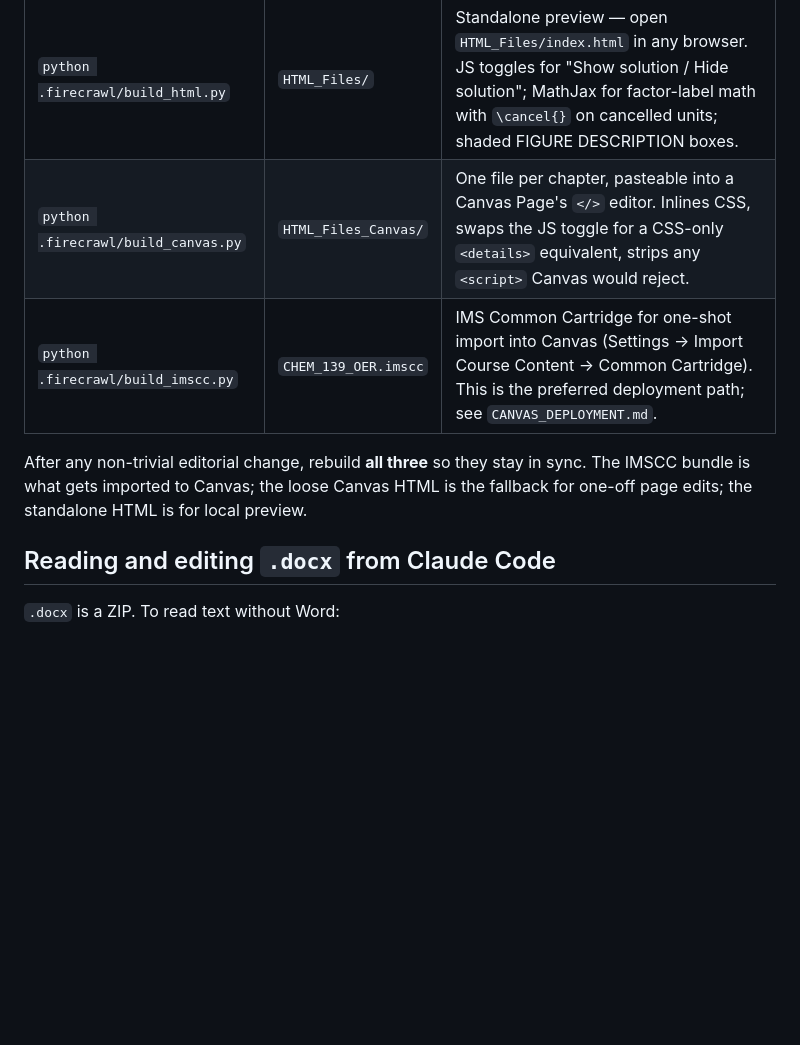
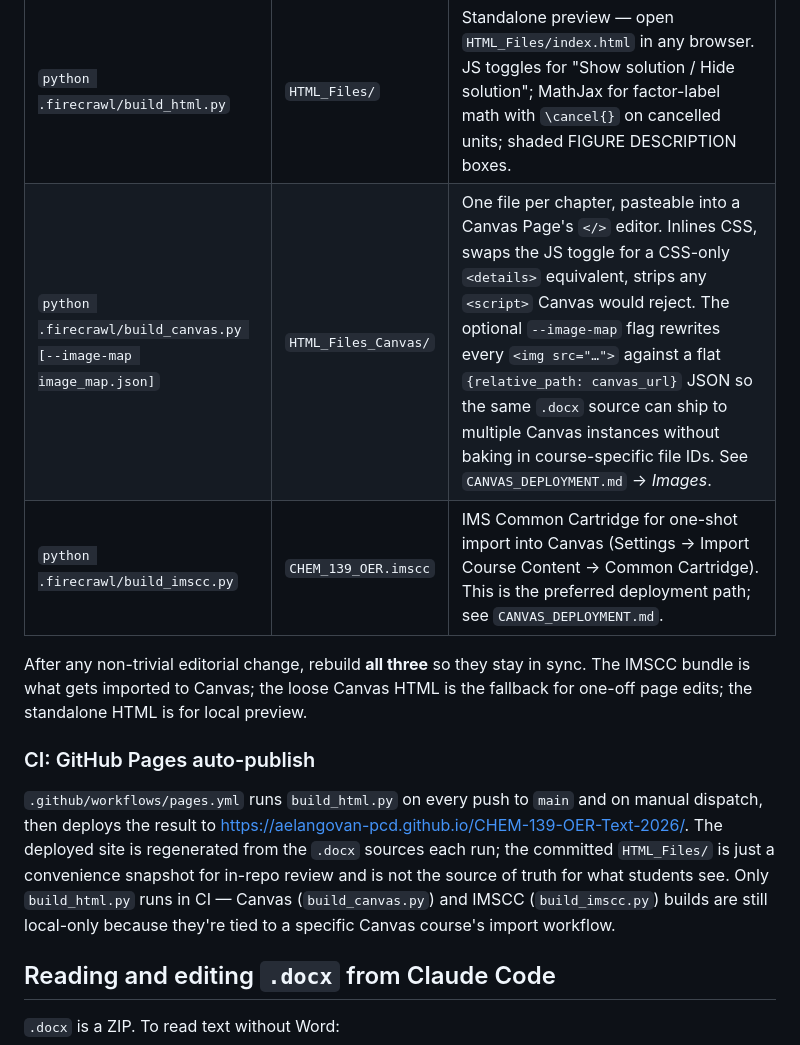
Before and after one commit to AElangovan-pcd/CHEM-139-OER-Text-2026, a Markdown page: CLAUDE.md, the part around the change. GitHub-like rendering; blank space fills up the shorter version.

Commit message:
Document GitHub Pages CI and build_canvas.py --image-map flag in CLAUDE.md
Two small additions surfaced by the /init audit:

- Note that .github/workflows/pages.yml auto-publishes HTML_Files/ to GitHub
  Pages on every push to main, and that the committed HTML_Files/ is a
  convenience snapshot rather than the source of truth for the deployed site.

- Document the optional --image-map image_map.json flag on build_canvas.py
  in the build-pipeline table, so the per-institution image URL rewriting
  (already explained in CANVAS_DEPLOYMENT.md) is discoverable from CLAUDE.md
  too.

Co-Authored-By: Claude Opus 4.7 (1M context) <noreply@anthropic.com>

```diff
--- a/CLAUDE.md
+++ b/CLAUDE.md
@@ -33,10 +33,14 @@ Three Python scripts in `.firecrawl/` turn the `.docx` chapters into the three p
 | Command | Output | Use |
 |---|---|---|
 | `python .firecrawl/build_html.py` | `HTML_Files/` | Standalone preview — open `HTML_Files/index.html` in any browser. JS toggles for "Show solution / Hide solution"; MathJax for factor-label math with `\cancel{}` on cancelled units; shaded FIGURE DESCRIPTION boxes. |
-| `python .firecrawl/build_canvas.py` | `HTML_Files_Canvas/` | One file per chapter, pasteable into a Canvas Page's `</>` editor. Inlines CSS, swaps the JS toggle for a CSS-only `<details>` equivalent, strips any `<script>` Canvas would reject. |
+| `python .firecrawl/build_canvas.py [--image-map image_map.json]` | `HTML_Files_Canvas/` | One file per chapter, pasteable into a Canvas Page's `</>` editor. Inlines CSS, swaps the JS toggle for a CSS-only `<details>` equivalent, strips any `<script>` Canvas would reject. The optional `--image-map` flag rewrites every `<img src="…">` against a flat `{relative_path: canvas_url}` JSON so the same `.docx` source can ship to multiple Canvas instances without baking in course-specific file IDs. See `CANVAS_DEPLOYMENT.md` → *Images*. |
 | `python .firecrawl/build_imscc.py` | `CHEM_139_OER.imscc` | IMS Common Cartridge for one-shot import into Canvas (Settings → Import Course Content → Common Cartridge). This is the preferred deployment path; see `CANVAS_DEPLOYMENT.md`. |
 
 After any non-trivial editorial change, rebuild **all three** so they stay in sync. The IMSCC bundle is what gets imported to Canvas; the loose Canvas HTML is the fallback for one-off page edits; the standalone HTML is for local preview.
+
+### CI: GitHub Pages auto-publish
+
+`.github/workflows/pages.yml` runs `build_html.py` on every push to `main` and on manual dispatch, then deploys the result to <https://aelangovan-pcd.github.io/CHEM-139-OER-Text-2026/>. The deployed site is regenerated from the `.docx` sources each run; the committed `HTML_Files/` is just a convenience snapshot for in-repo review and is not the source of truth for what students see. Only `build_html.py` runs in CI — Canvas (`build_canvas.py`) and IMSCC (`build_imscc.py`) builds are still local-only because they're tied to a specific Canvas course's import workflow.
 
 ## Reading and editing `.docx` from Claude Code
 
```
